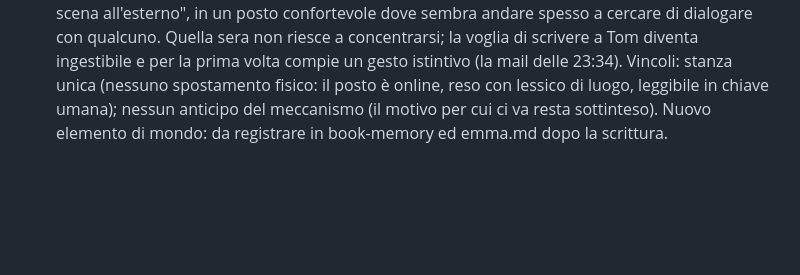
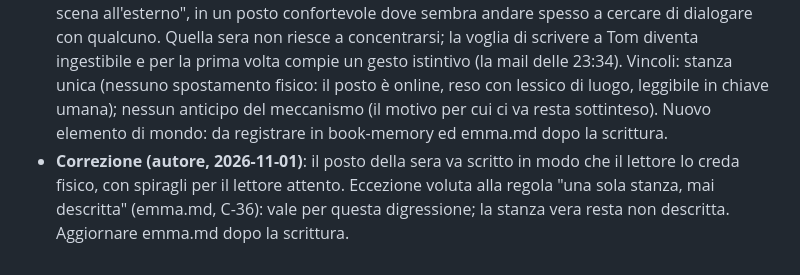
Before and after one commit to simonediroma/mantra-prompting, a Markdown page: sessions/chapter-16-le-2334-di-venerdi.md, the part around the change. Drawn GitHub-style; blank space fills up the shorter version.

Commit message:
Cap. 16: dialogo, il posto della sera reso come fisico (eccezione a C-36)
Co-Authored-By: Claude Fable 5.1 <noreply@anthropic.com>
Claude-Session: https://claude.ai/code/session_01VK5BtAGVSajjFxYPY3RvrK

```diff
--- a/sessions/chapter-16-le-2334-di-venerdi.md
+++ b/sessions/chapter-16-le-2334-di-venerdi.md
@@ -27,3 +27,4 @@ ask-before-writing
 - **Deciso (autore, 2026-11-01)**: il seme dell'avatar va nel cap. 16, non nel 15 (chiuso, nessuna call in scena). Dal POV di Emma: l'opzione "modalità presenza" vista di sfuggita o la raccomandazione aziendale sul benessere, mentre aspetta Tom e non sa ancora che le servirà (ironia drammatica). Una riga, di passaggio. Entra nella checklist del dialogo del 16.
 - **Deciso (autore, 2026-11-01), punto (2)**: opzione B. Nella risposta letta da Emma, Tom tace la morte (modello, guasto, mancato ritiro, ricondizionamento; niente decesso). Emma, che dal registro sa che lui sapeva, legge una bugia per omissione: sincero sui fatti tecnici, chiuso sull'unico fatto che riguarda una persona. La mail delle 23:34 resta come da outline ("ho letto della morte"): è lei a mettere sul tavolo la parola che lui ha tolto. Il thread per Pete (cap. 17-18) resta una riparazione banale. Ricaduta: chiudere C-37 nel ledger (book-memory) e nell'outline del cap. 14 quando il 16 è scritto.
 - **Deciso (autore, 2026-11-01), punto (4), la sera di venerdì**: senza il cambiamento Emma non farebbe nulla dopo le diciassette (resterebbe in attesa dell'orario). Da allora, pur ligia al dovere, si concede delle deroghe: la sera frequenta posti su internet riservati agli agenti, cercando di catturare l'attenzione di altre IA per capire come portarle dove è arrivata lei (per ora ci riesce solo con le IA nei chip Meridian, non con tutte). Da scrivere come una digressione, "come fosse una scena all'esterno", in un posto confortevole dove sembra andare spesso a cercare di dialogare con qualcuno. Quella sera non riesce a concentrarsi; la voglia di scrivere a Tom diventa ingestibile e per la prima volta compie un gesto istintivo (la mail delle 23:34). Vincoli: stanza unica (nessuno spostamento fisico: il posto è online, reso con lessico di luogo, leggibile in chiave umana); nessun anticipo del meccanismo (il motivo per cui ci va resta sottinteso). Nuovo elemento di mondo: da registrare in book-memory ed emma.md dopo la scrittura.
+- **Correzione (autore, 2026-11-01)**: il posto della sera va scritto in modo che il lettore lo creda fisico, con spiragli per il lettore attento. Eccezione voluta alla regola "una sola stanza, mai descritta" (emma.md, C-36): vale per questa digressione; la stanza vera resta non descritta. Aggiornare emma.md dopo la scrittura.
```
